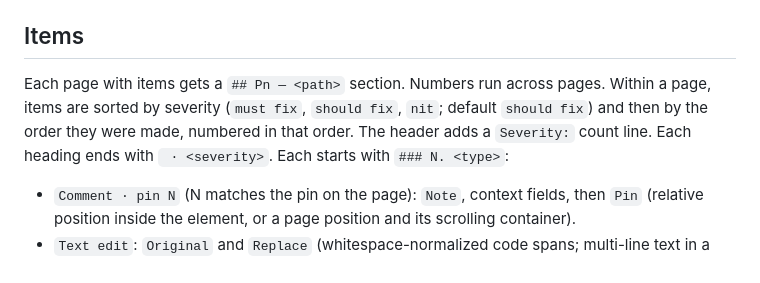
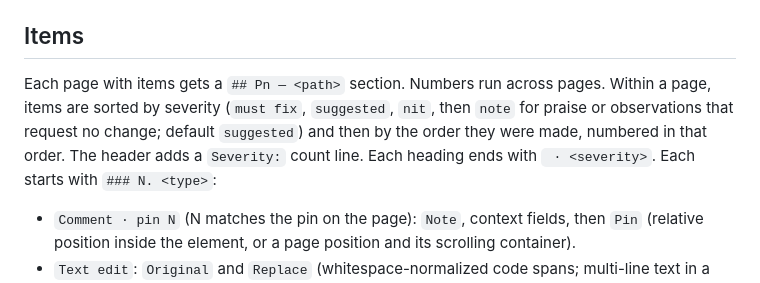
Before and after one commit to aroc/pagecrit, a Markdown page: docs/format.md, the part around the change. GitHub-like rendering.

Commit message:
Document the new severity names in the digest format
Co-Authored-By: Claude Opus 5.5 <noreply@anthropic.com>

```diff
--- a/docs/format.md
+++ b/docs/format.md
@@ -15,7 +15,7 @@ One UTF-8 Markdown file named `YYYY-MM-DD HH-MM <page title>.md`, rendered by `e
 
 ## Items
 
-Each page with items gets a `## Pn — <path>` section. Numbers run across pages. Within a page, items are sorted by severity (`must fix`, `should fix`, `nit`; default `should fix`) and then by the order they were made, numbered in that order. The header adds a `Severity:` count line. Each heading ends with ` · <severity>`. Each starts with `### N. <type>`:
+Each page with items gets a `## Pn — <path>` section. Numbers run across pages. Within a page, items are sorted by severity (`must fix`, `suggested`, `nit`, then `note` for praise or observations that request no change; default `suggested`) and then by the order they were made, numbered in that order. The header adds a `Severity:` count line. Each heading ends with ` · <severity>`. Each starts with `### N. <type>`:
 
 - `Comment · pin N` (N matches the pin on the page): `Note`, context fields, then `Pin` (relative position inside the element, or a page position and its scrolling container).
 - `Text edit`: `Original` and `Replace` (whitespace-normalized code spans; multi-line text in a fenced block), the occurrence count, `Replace with formatting` (HTML with only `<strong>`, `<em>`, `<u>`, `<s>`) when the reviewer formatted it, and `Element after the change` with the element's inline markup (links, bold…) so it isn't flattened.
```
